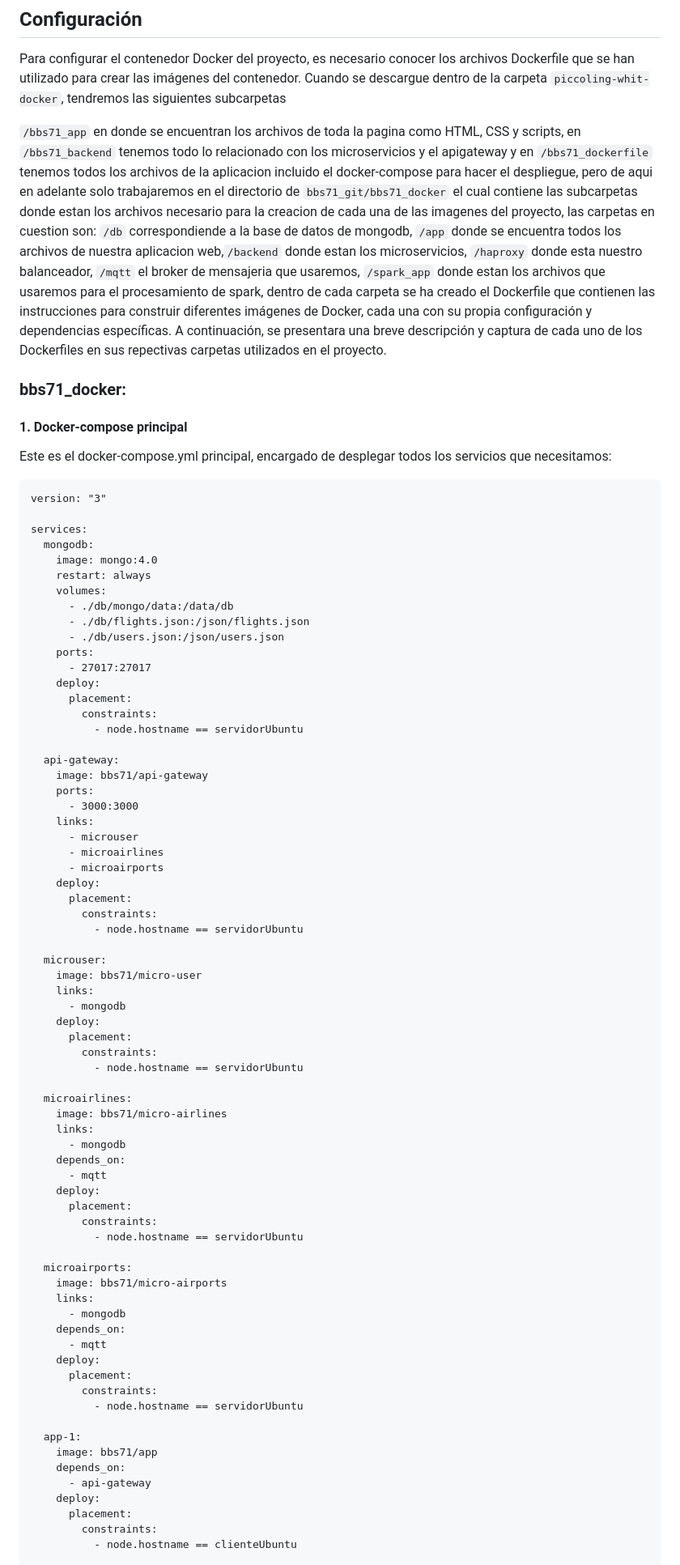
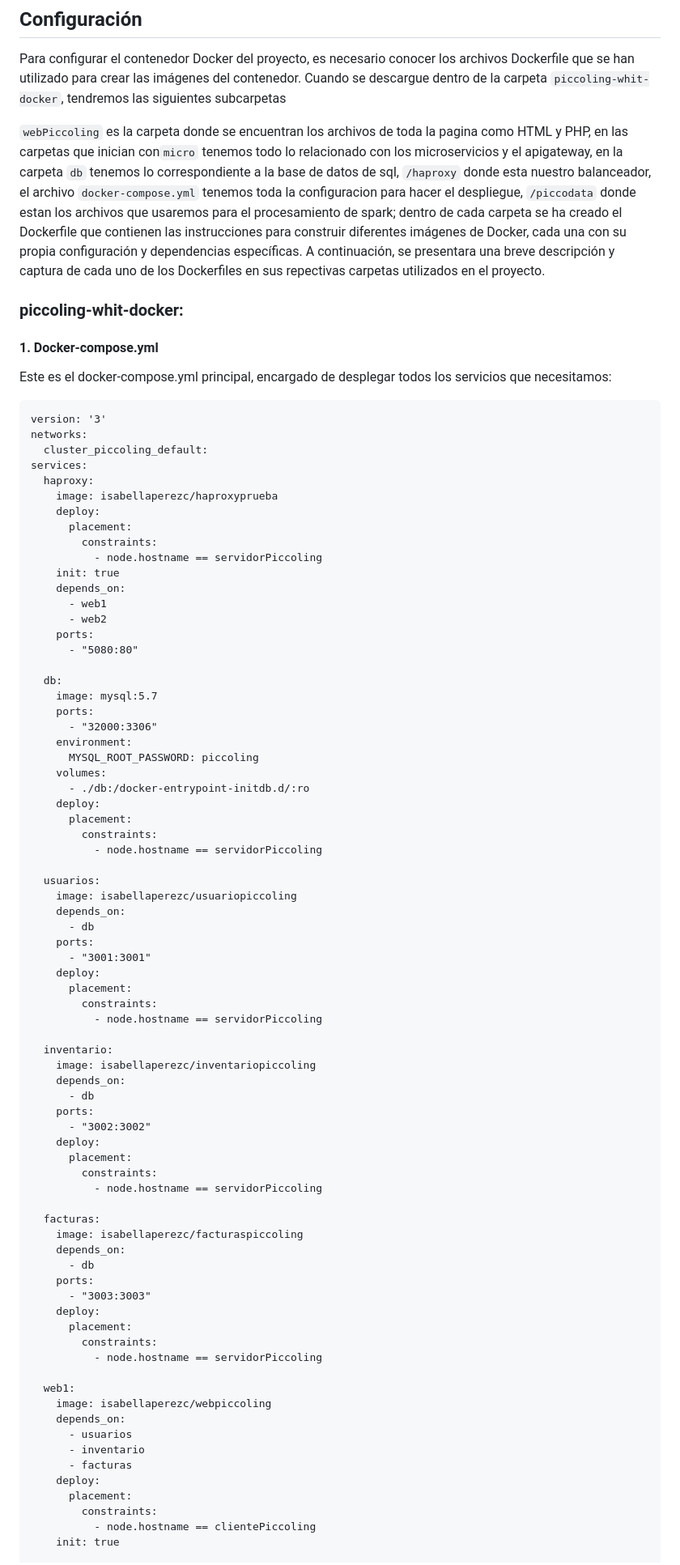
Before and after one commit to isabellaperezcav/piccoling-whit-docker, a Markdown page: README.md, the part around one of its changes. Shown at 81% size. Rendered like a GitHub page.

````diff
--- a/README.md
+++ b/README.md
@@ -144,80 +144,86 @@ SPARK_MASTER_HOST=192.168.100.4
 ## Configuración
 Para configurar el contenedor Docker del proyecto, es necesario conocer los archivos Dockerfile que se han utilizado para crear las imágenes del contenedor. Cuando se descargue dentro de la carpeta `piccoling-whit-docker`, tendremos las siguientes subcarpetas
 
-`/bbs71_app` en donde se encuentran los archivos de toda la pagina como HTML, CSS y scripts, en `/bbs71_backend` tenemos todo lo relacionado con los microservicios y el apigateway y en `/bbs71_dockerfile` tenemos todos los archivos de la aplicacion incluido el docker-compose para hacer el despliegue, pero de aqui en adelante solo trabajaremos en el directorio de `bbs71_git/bbs71_docker` el cual contiene las subcarpetas donde estan los archivos necesario para la creacion de cada una de las imagenes del proyecto, las carpetas en cuestion son: `/db` correspondiende a la base de datos de mongodb, `/app` donde se encuentra todos los archivos de nuestra aplicacion web,`/backend` donde estan los microservicios, `/haproxy` donde esta nuestro balanceador, `/mqtt` el broker de mensajeria que usaremos, `/spark_app` donde estan los archivos que usaremos para el procesamiento de spark, dentro de cada carpeta se ha creado el Dockerfile que contienen las instrucciones para construir diferentes imágenes de Docker, cada una con su propia configuración y dependencias específicas. A continuación, se presentara una breve descripción y captura de cada uno de los Dockerfiles en sus repectivas carpetas utilizados en el proyecto.
+`webPiccoling` es la carpeta donde se encuentran los archivos de toda la pagina como HTML y PHP, en las carpetas que inician con`micro` tenemos todo lo relacionado con los microservicios y el apigateway, en la carpeta `db` tenemos lo correspondiente a la base de datos de sql, `/haproxy` donde esta nuestro balanceador, el archivo `docker-compose.yml` tenemos toda la configuracion para hacer el despliegue,
+ `/piccodata` donde estan los archivos que usaremos para el procesamiento de spark; dentro de cada carpeta se ha creado el Dockerfile que contienen las instrucciones para construir diferentes imágenes de Docker, cada una con su propia configuración y dependencias específicas. A continuación, se presentara una breve descripción y captura de cada uno de los Dockerfiles en sus repectivas carpetas utilizados en el proyecto.
 
-### bbs71_docker:<br>
+### piccoling-whit-docker:<br>
 
-#### 1. Docker-compose principal<br>
+#### 1. Docker-compose.yml<br>
 Este es el docker-compose.yml principal, encargado de desplegar todos los servicios que necesitamos:<br>
 ```
-version: "3"
-
+version: '3'
+networks:
+  cluster_piccoling_default:
 services:
-  mongodb:
-    image: mongo:4.0
-    restart: always
-    volumes:
-      - ./db/mongo/data:/data/db
-      - ./db/flights.json:/json/flights.json
-      - ./db/users.json:/json/users.json
-    ports:
-      - 27017:27017
+  haproxy:
+    image: isabellaperezc/haproxyprueba
     deploy:
       placement:
         constraints:
-          - node.hostname == servidorUbuntu
+          - node.hostname == servidorPiccoling
+    init: true
+    depends_on:
+      - web1
+      - web2
+    ports:
+      - "5080:80"
 
-  api-gateway:
-    image: bbs71/api-gateway
+  db:
+    image: mysql:5.7
     ports:
-      - 3000:3000
-    links:
-      - microuser
-      - microairlines
-      - microairports
+      - "32000:3306"
+    environment:
+      MYSQL_ROOT_PASSWORD: piccoling
+    volumes:
+      - ./db:/docker-entrypoint-initdb.d/:ro
     deploy:
       placement:
         constraints:
-          - node.hostname == servidorUbuntu
+          - node.hostname == servidorPiccoling
 
-  microuser:
-    image: bbs71/micro-user
-    links:
-      - mongodb
+  usuarios:
+    image: isabellaperezc/usuariopiccoling
+    depends_on:
+      - db
+    ports:
+      - "3001:3001"
     deploy:
       placement:
         constraints:
-          - node.hostname == servidorUbuntu
+          - node.hostname == servidorPiccoling
 
-  microairlines:
-    image: bbs71/micro-airlines
-    links:
-      - mongodb
+  inventario:
+    image: isabellaperezc/inventariopiccoling
     depends_on:
-      - mqtt
+      - db
+    ports:
+      - "3002:3002"
     deploy:
       placement:
         constraints:
-          - node.hostname == servidorUbuntu
+          - node.hostname == servidorPiccoling
 
-  microairports:
-    image: bbs71/micro-airports
-    links:
-      - mongodb
+  facturas:
+    image: isabellaperezc/facturaspiccoling
     depends_on:
-      - mqtt
+      - db
+    ports:
+      - "3003:3003"
     deploy:
       placement:
         constraints:
-          - node.hostname == servidorUbuntu
+          - node.hostname == servidorPiccoling
 
-  app-1:
-    image: bbs71/app
+  web1:
+    image: isabellaperezc/webpiccoling
     depends_on:
-      - api-gateway
+      - usuarios
+      - inventario
+      - facturas
     deploy:
       placement:
         constraints:
-          - node.hostname == clienteUbuntu
+          - node.hostname == clientePiccoling
+    init: true
 
````
Also changed, not shown: other parts of README.md (+8 -32 lines).
